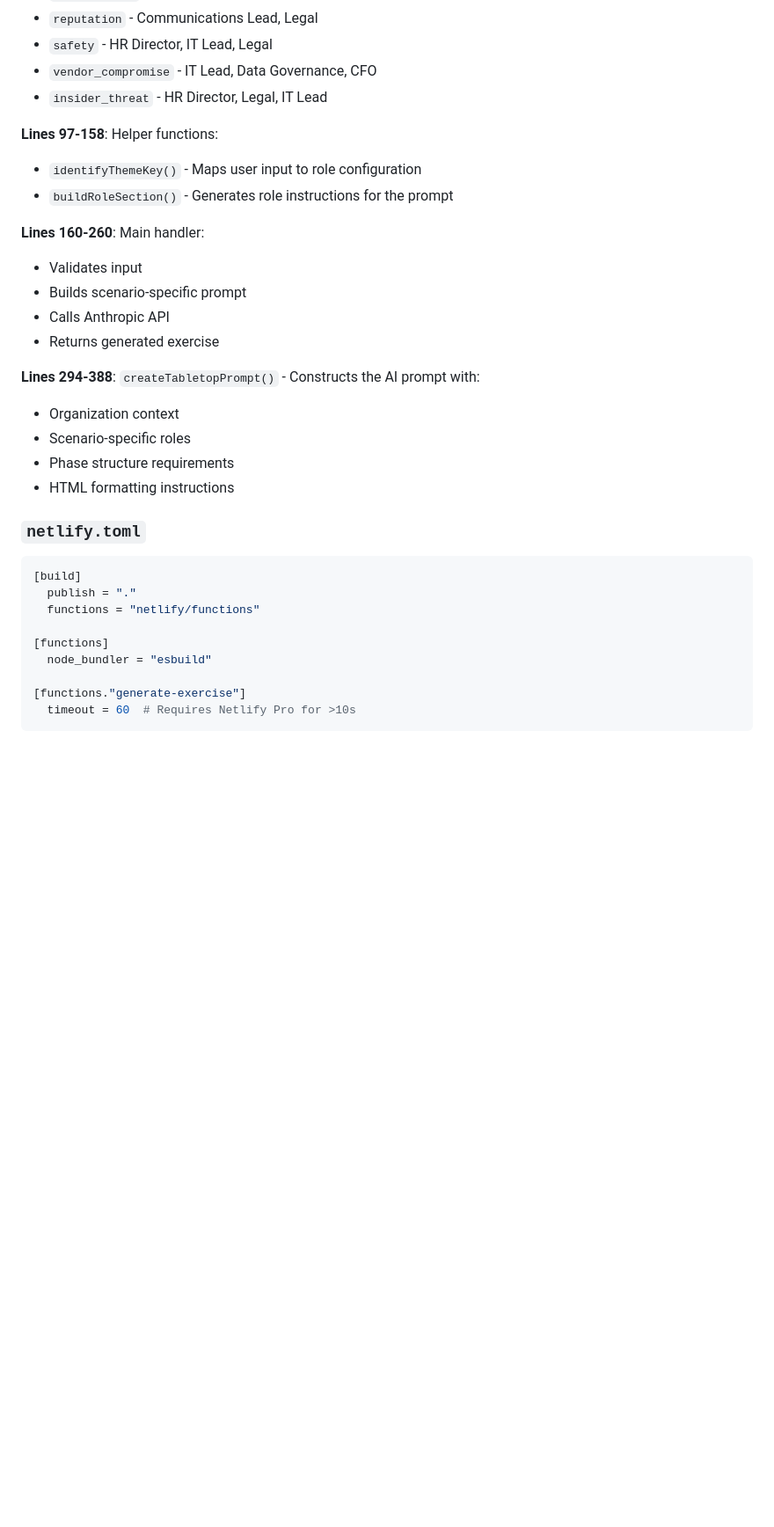
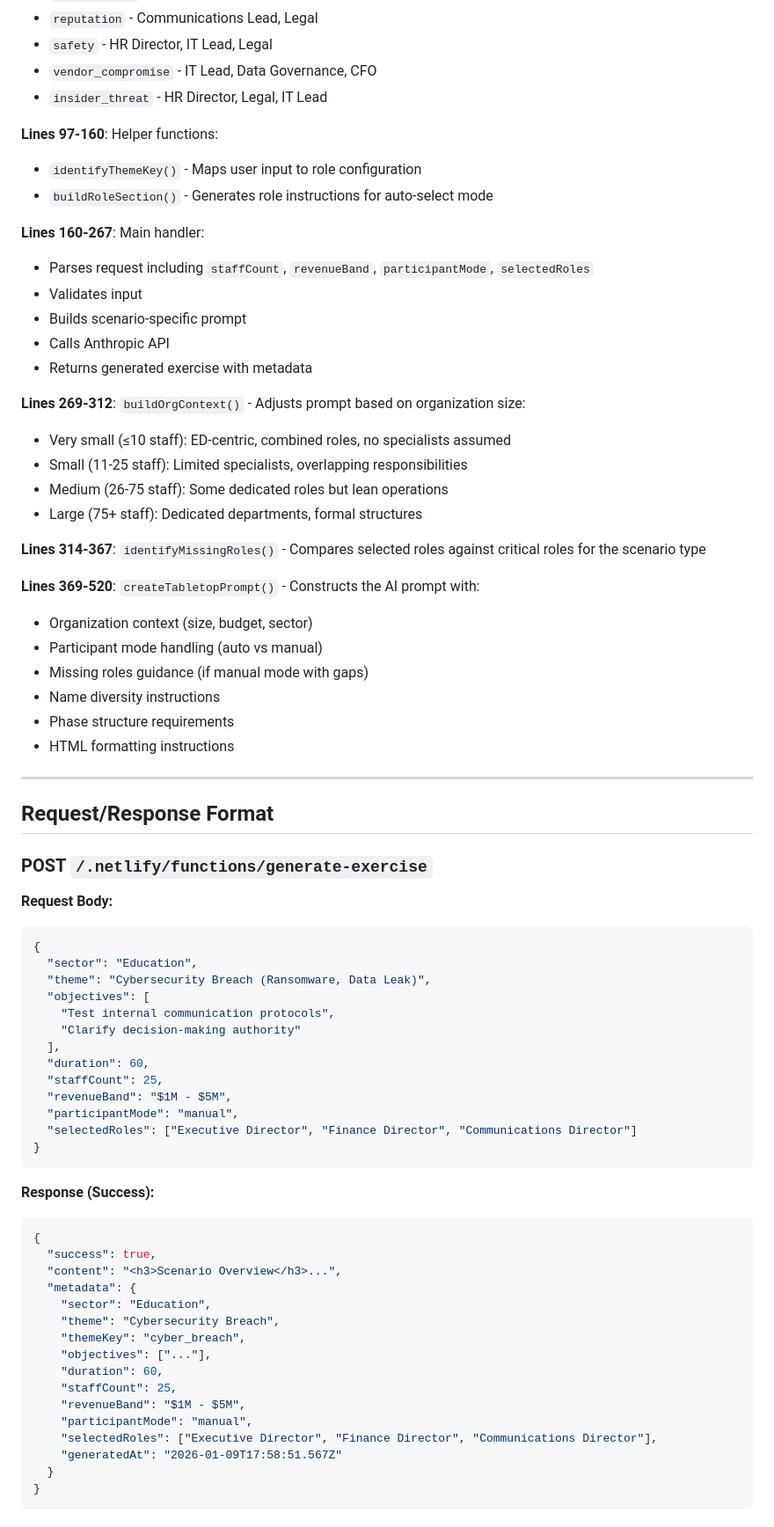
Before and after one commit to ksnyder-mtm/tabletop-writer, a Markdown page: HANDOVER.md, the part around one of its changes. Shown at 88% size. Drawn GitHub-style; blank space fills up the shorter version.

````diff
--- a/HANDOVER.md
+++ b/HANDOVER.md
@@ -80,31 +110,73 @@ Serverless function that calls the Anthropic API:
 - `vendor_compromise` - IT Lead, Data Governance, CFO
 - `insider_threat` - HR Director, Legal, IT Lead
 
-**Lines 97-158**: Helper functions:
+**Lines 97-160**: Helper functions:
 - `identifyThemeKey()` - Maps user input to role configuration
-- `buildRoleSection()` - Generates role instructions for the prompt
+- `buildRoleSection()` - Generates role instructions for auto-select mode
 
-**Lines 160-260**: Main handler:
+**Lines 160-267**: Main handler:
+- Parses request including `staffCount`, `revenueBand`, `participantMode`, `selectedRoles`
 - Validates input
 - Builds scenario-specific prompt
 - Calls Anthropic API
-- Returns generated exercise
+- Returns generated exercise with metadata
 
-**Lines 294-388**: `createTabletopPrompt()` - Constructs the AI prompt with:
-- Organization context
-- Scenario-specific roles
+**Lines 269-312**: `buildOrgContext()` - Adjusts prompt based on organization size:
+- Very small (≤10 staff): ED-centric, combined roles, no specialists assumed
+- Small (11-25 staff): Limited specialists, overlapping responsibilities
+- Medium (26-75 staff): Some dedicated roles but lean operations
+- Large (75+ staff): Dedicated departments, formal structures
+
+**Lines 314-367**: `identifyMissingRoles()` - Compares selected roles against critical roles for the scenario type
+
+**Lines 369-520**: `createTabletopPrompt()` - Constructs the AI prompt with:
+- Organization context (size, budget, sector)
+- Participant mode handling (auto vs manual)
+- Missing roles guidance (if manual mode with gaps)
+- Name diversity instructions
 - Phase structure requirements
 - HTML formatting instructions
 
-### `netlify.toml`
-```toml
-[build]
-  publish = "."
-  functions = "netlify/functions"
+---
 
-[functions]
-  node_bundler = "esbuild"
+## Request/Response Format
 
-[functions."generate-exercise"]
-  timeout = 60  # Requires Netlify Pro for >10s
+### POST `/.netlify/functions/generate-exercise`
+
+**Request Body:**
+```json
+{
+  "sector": "Education",
+  "theme": "Cybersecurity Breach (Ransomware, Data Leak)",
+  "objectives": [
+    "Test internal communication protocols",
+    "Clarify decision-making authority"
+  ],
+  "duration": 60,
+  "staffCount": 25,
+  "revenueBand": "$1M - $5M",
+  "participantMode": "manual",
+  "selectedRoles": ["Executive Director", "Finance Director", "Communications Director"]
+}
 ```
+
+**Response (Success):**
+```json
+{
+  "success": true,
+  "content": "<h3>Scenario Overview</h3>...",
+  "metadata": {
+    "sector": "Education",
+    "theme": "Cybersecurity Breach",
+    "themeKey": "cyber_breach",
+    "objectives": ["..."],
+    "duration": 60,
+    "staffCount": 25,
+    "revenueBand": "$1M - $5M",
+    "participantMode": "manual",
+    "selectedRoles": ["Executive Director", "Finance Director", "Communications Director"],
+    "generatedAt": "2026-01-09T17:58:51.567Z"
+  }
+}
+```
+
````
Also changed, not shown: other parts of HANDOVER.md (+102 -75 lines).
